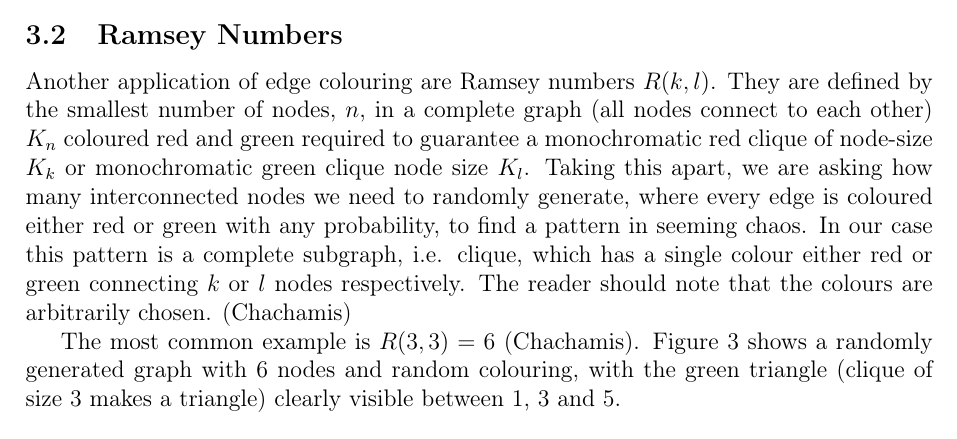
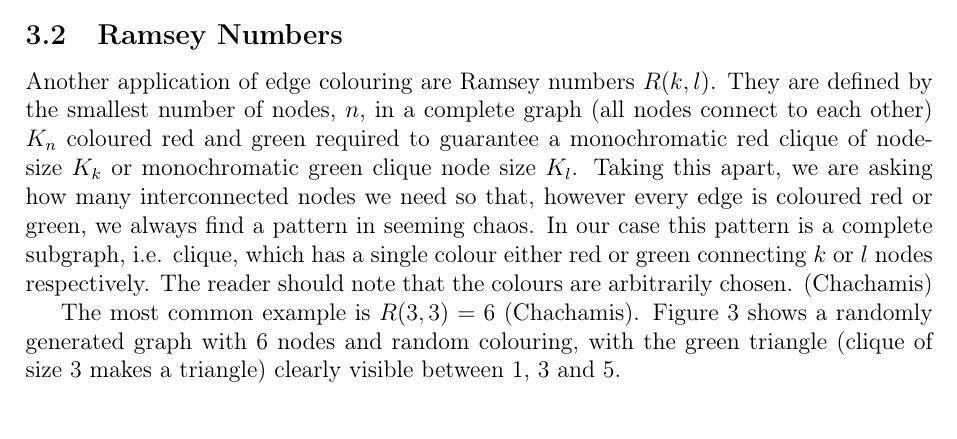
Before and after one commit to informatiky/LaTeX, a LaTeX document (Extended Essay/Johannes - Mathematics Extended Essay - Probabilistic method.tex): part of page 8 of 20, cut so that both start at the same text. Compiled offline with pdfLaTeX.

Commit message:
Auto-commit: 2026-10-19 22:28:05

```diff
--- a/Extended Essay/Johannes - Mathematics Extended Essay - Probabilistic method.tex
+++ b/Extended Essay/Johannes - Mathematics Extended Essay - Probabilistic method.tex
@@ -317,7 +317,7 @@ Start with edge colouring. Imagine there is a neighbourhood party which you have
 
 \subsection{Ramsey Numbers}
 
-Another application of edge colouring are Ramsey numbers \( R(k,l) \). They are defined by the smallest number of nodes, \(n\), in a complete graph (all nodes connect to each other) \( K_n \) coloured red and green required to guarantee a monochromatic red clique of node-size \( K_k \) or monochromatic green clique node size \( K_l \). Taking this apart, we are asking how many interconnected nodes we need to randomly generate, where every edge is coloured either red or green with any probability, to find a pattern in seeming chaos. In our case this pattern is a complete subgraph, i.e. clique, which has a single colour either red or green connecting \( k \) or \( l \) nodes respectively. The reader should note that the colours are arbitrarily chosen. \autocite{chahamisRamseyNumbers2018}
+Another application of edge colouring are Ramsey numbers \( R(k,l) \). They are defined by the smallest number of nodes, \(n\), in a complete graph (all nodes connect to each other) \( K_n \) coloured red and green required to guarantee a monochromatic red clique of node-size \( K_k \) or monochromatic green clique node size \( K_l \). Taking this apart, we are asking how many interconnected nodes we need so that, however every edge is coloured red or green, we always find a pattern in seeming chaos. In our case this pattern is a complete subgraph, i.e. clique, which has a single colour either red or green connecting \( k \) or \( l \) nodes respectively. The reader should note that the colours are arbitrarily chosen. \autocite{chahamisRamseyNumbers2018}
 
 The most common example is \( R(3,3) = 6 \) \autocite{chahamisRamseyNumbers2018}. Figure \ref{fig:ramsey33} shows a randomly generated graph with 6 nodes and random colouring, with the green triangle (clique of size 3 makes a triangle) clearly visible between 1, 3 and 5.
 
```
